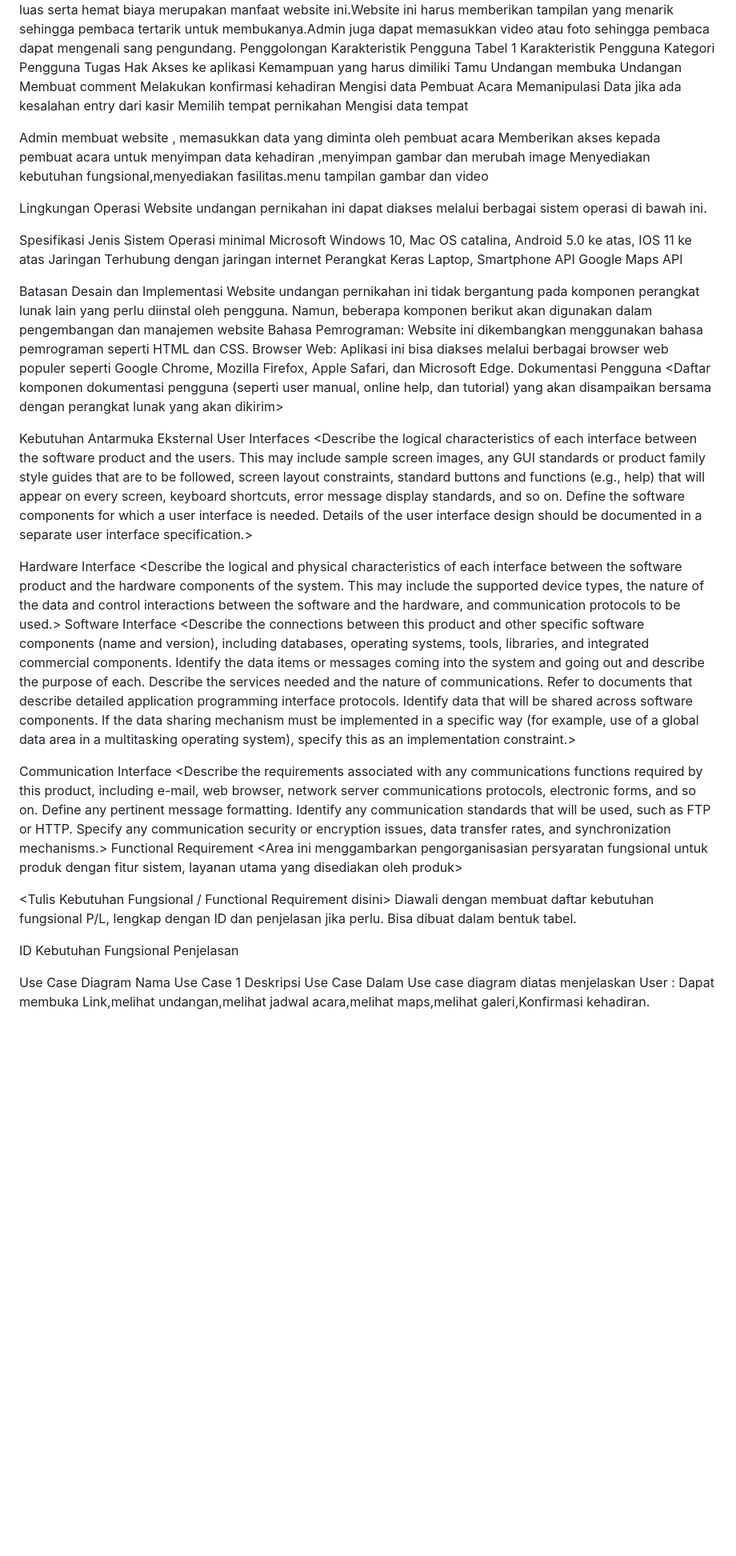
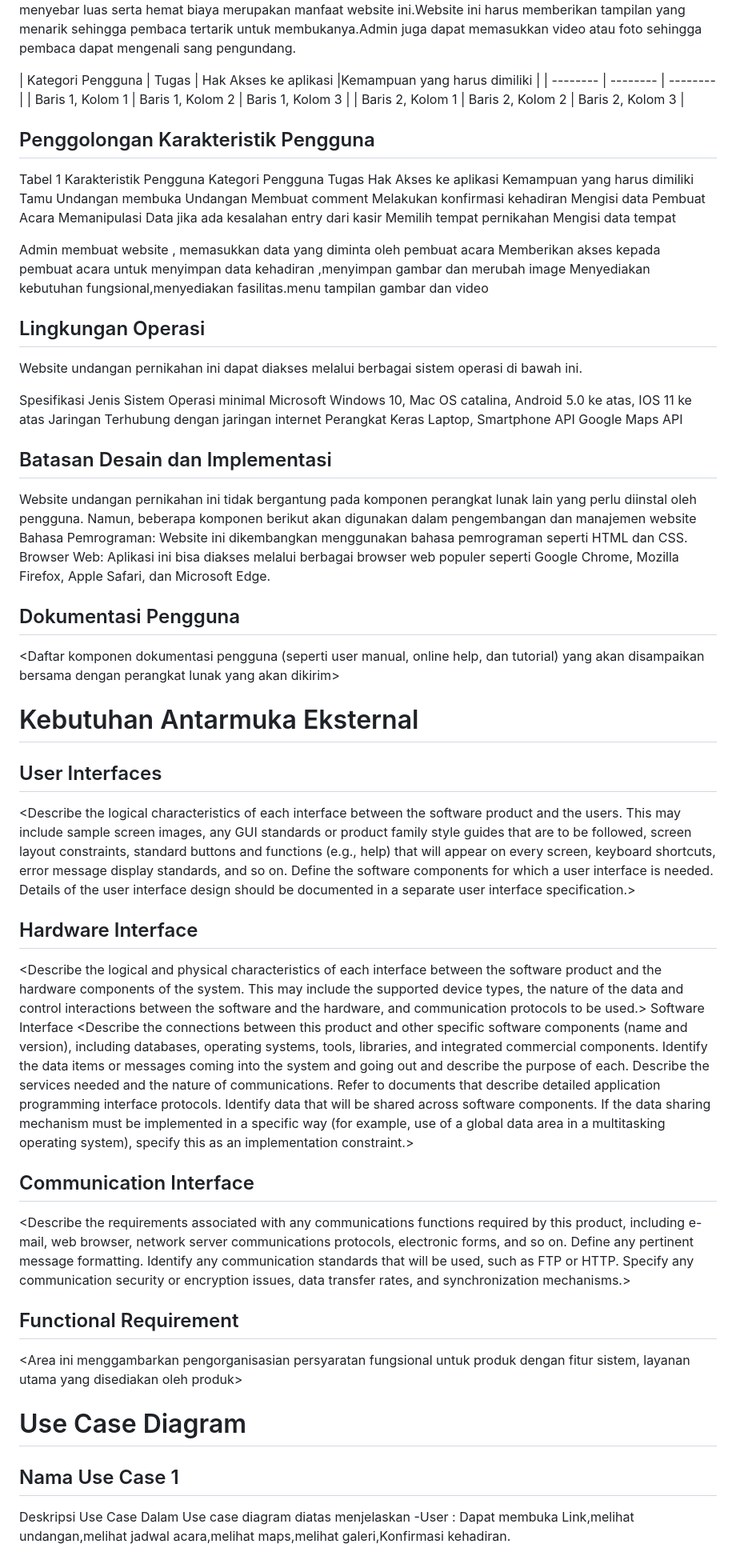
Before and after one commit to SeptianNurIkhsan/wedding.github.io, a Markdown page: README.md, the part around one of its changes. Shown at 80% size. GitHub-like rendering; blank space fills up the shorter version.

```diff
--- a/README.md
+++ b/README.md
@@ -131,5 +96,12 @@ Fungsi Produk
 Fungsi utama produk adalah memberikan fasilitas dan kemudahan bagi masyarakat.Dapat menyebar luas serta hemat biaya merupakan manfaat website ini.Website ini harus memberikan tampilan yang menarik sehingga pembaca tertarik untuk membukanya.Admin juga dapat memasukkan video atau foto sehingga pembaca dapat mengenali sang pengundang.
-    Penggolongan Karakteristik Pengguna
+
+
+| Kategori Pengguna | Tugas | Hak Akses ke aplikasi |Kemampuan yang harus dimiliki |
+| -------- | -------- | -------- |
+| Baris 1, Kolom 1 | Baris 1, Kolom 2 | Baris 1, Kolom 3 |
+| Baris 2, Kolom 1 | Baris 2, Kolom 2 | Baris 2, Kolom 3 |
+
+## Penggolongan Karakteristik Pengguna
 Tabel 1 Karakteristik Pengguna
 Kategori Pengguna
 Tugas
@@ -163,7 +135,7 @@ fungsional,menyediakan fasilitas.menu tampilan gambar dan video
 
 
 
-Lingkungan Operasi
+## Lingkungan Operasi
 Website undangan pernikahan ini dapat diakses melalui berbagai sistem operasi di bawah ini.
 
 Spesifikasi
@@ -178,34 +150,27 @@ API
 Google Maps API
 
 
-Batasan Desain dan Implementasi
+## Batasan Desain dan Implementasi
 Website undangan pernikahan ini tidak bergantung pada komponen perangkat lunak lain yang perlu diinstal oleh pengguna. Namun, beberapa komponen berikut akan digunakan dalam pengembangan dan manajemen website
 Bahasa Pemrograman: Website ini dikembangkan menggunakan bahasa pemrograman seperti HTML dan CSS.
 Browser Web: Aplikasi ini bisa diakses melalui berbagai browser web populer seperti Google Chrome, Mozilla Firefox, Apple Safari, dan Microsoft Edge.
-Dokumentasi Pengguna
+## Dokumentasi Pengguna
 <Daftar komponen dokumentasi pengguna (seperti user manual, online help, dan tutorial) yang akan disampaikan bersama dengan perangkat lunak yang akan dikirim>
 
 
-Kebutuhan Antarmuka Eksternal
-User Interfaces
+# Kebutuhan Antarmuka Eksternal
+## User Interfaces
 <Describe the logical characteristics of each interface between the software product and the users. This may include sample screen images, any GUI standards or product family style guides that are to be followed, screen layout constraints, standard buttons and functions (e.g., help) that will appear on every screen, keyboard shortcuts, error message display standards, and so on. Define the software components for which a user interface is needed. Details of the user interface design should be documented in a separate user interface specification.>
 
-Hardware Interface
+## Hardware Interface
 <Describe the logical and physical characteristics of each interface between the software product and the hardware components of the system. This may include the supported device types, the nature of the data and control interactions between the software and the hardware, and communication protocols to be used.>
 Software Interface
 <Describe the connections between this product and other specific software components (name and version), including databases, operating systems, tools, libraries, and integrated commercial components. Identify the data items or messages coming into the system and going out and describe the purpose of each. Describe the services needed and the nature of communications. Refer to documents that describe detailed application programming interface protocols. Identify data that will be shared across software components. If the data sharing mechanism must be implemented in a specific way (for example, use of a global data area in a multitasking operating system), specify this as an implementation constraint.>
 
-Communication Interface
+## Communication Interface
 <Describe the requirements associated with any communications functions required by this product, including e-mail, web browser, network server communications protocols, electronic forms, and so on. Define any pertinent message formatting. Identify any communication standards that will be used, such as FTP or HTTP. Specify any communication security or encryption issues, data transfer rates, and synchronization mechanisms.>
-Functional Requirement
+## Functional Requirement
 <Area ini menggambarkan pengorganisasian persyaratan fungsional untuk produk dengan fitur sistem, layanan utama yang disediakan oleh produk>
-
-<Tulis Kebutuhan Fungsional / Functional Requirement disini>
-Diawali dengan membuat daftar kebutuhan fungsional P/L, lengkap dengan ID dan penjelasan jika perlu. Bisa dibuat dalam bentuk tabel.
-
-ID
-Kebutuhan Fungsional
-Penjelasan
 
 
 
@@ -280,9 +245,11 @@ Penjelasan
 
 
 
-Use Case Diagram
-Nama Use Case 1
+
+
+# Use Case Diagram
+## Nama Use Case 1
 Deskripsi Use Case
 	Dalam Use case diagram diatas menjelaskan
-User : Dapat membuka Link,melihat undangan,melihat jadwal acara,melihat maps,melihat galeri,Konfirmasi kehadiran.
+-User : Dapat membuka Link,melihat undangan,melihat jadwal acara,melihat maps,melihat galeri,Konfirmasi kehadiran.
 
```
Also changed, not shown: other parts of README.md (+29 -70 lines).
